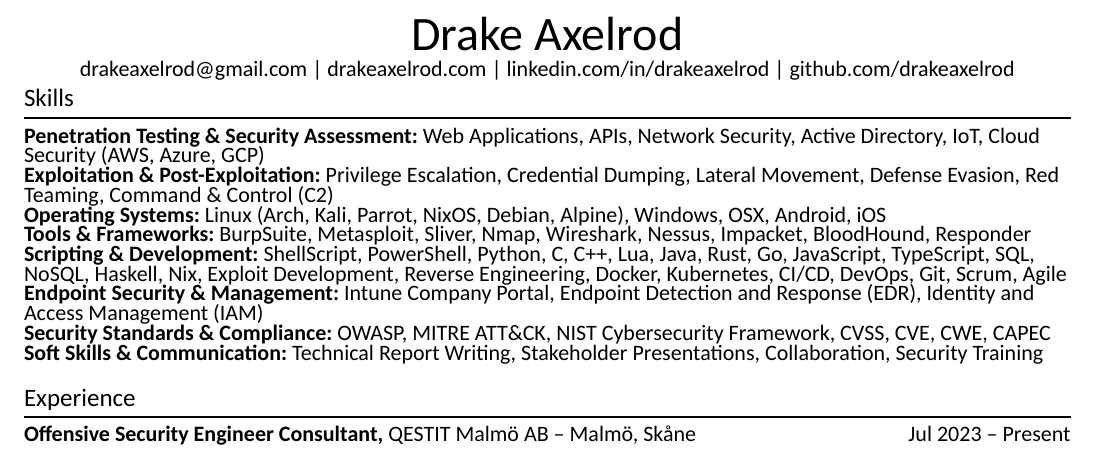
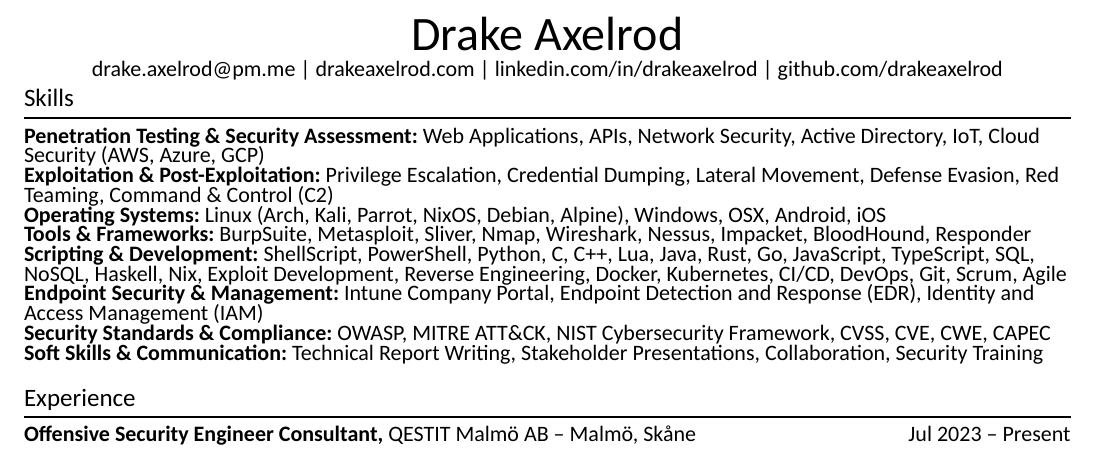
Before and after one commit to drakeaxelrod/resume, a Typst document (resume.typ): part of the page, cut so that both start at the same text. Compiled offline with Typst 0.15; a missing font is replaced by an installed copy or a similar font.

Commit message:
update email

```diff
--- a/resume.typ
+++ b/resume.typ
@@ -149,7 +149,7 @@
 #show: resume.init
 #resume.basic-information(
   name: "Drake Axelrod",
-  email: "drakeaxelrod@gmail.com",
+  email: "drake.axelrod@pm.me",
   website: "drakeaxelrod.com",
   linkedin: "linkedin.com/in/drakeaxelrod",
   github: "github.com/drakeaxelrod"
```
